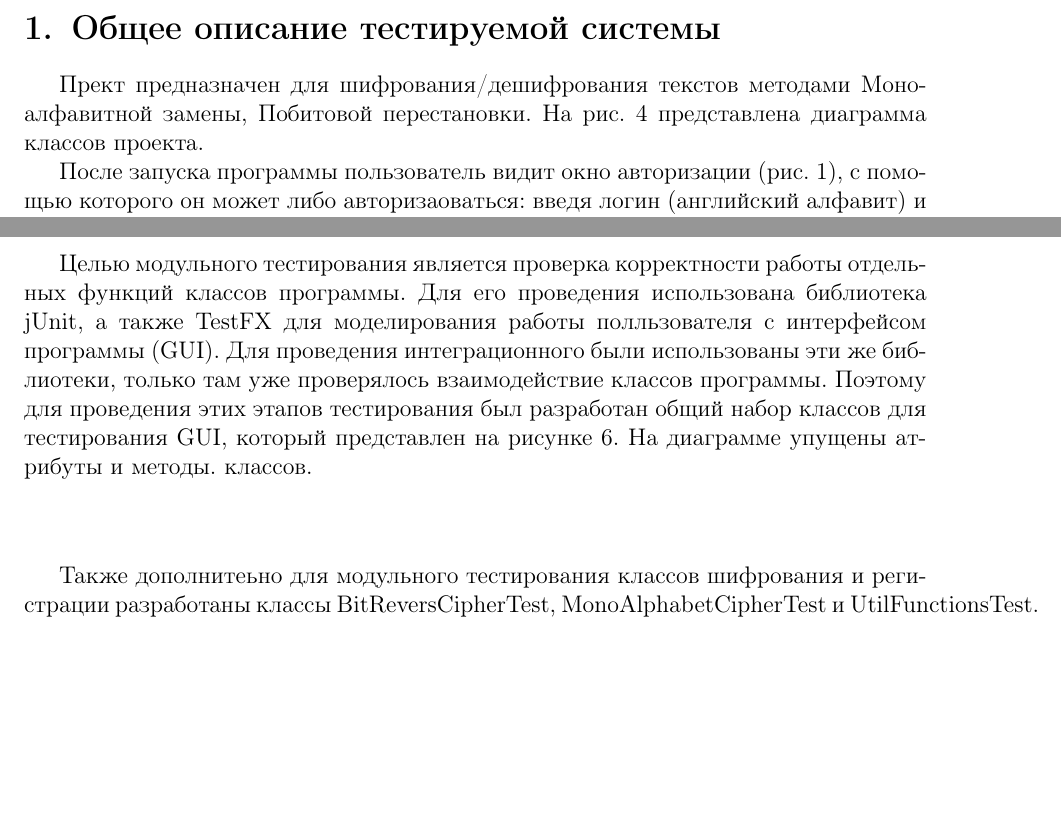
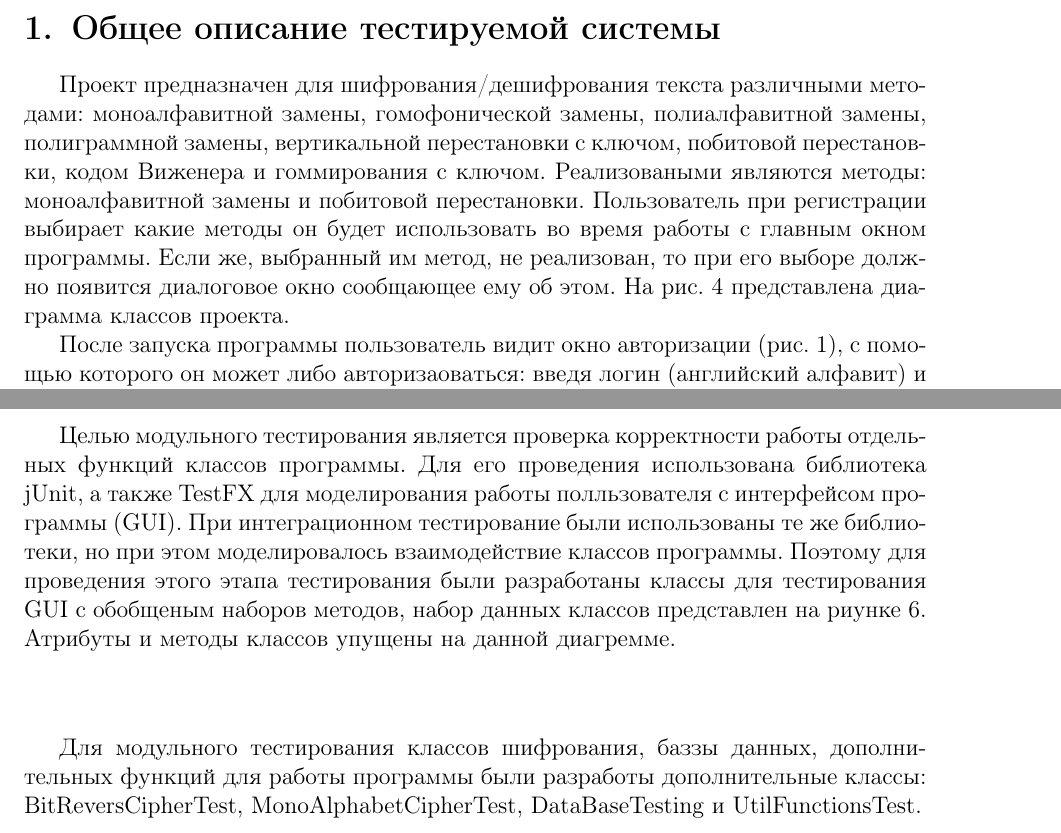
Before and after one commit to BolotinDaniil/RSATU2016_SoftwareTestingCourse, a LaTeX document (CP/report.tex): two parts of pages 3 and 7 of 38, joined at a grey line, cut so that both start at the same text, the shorter picture padded with empty space. Compiled offline with pdfLaTeX.

Commit message:
add description programm and fix unit testing description

```diff
--- a/CP/report.tex
+++ b/CP/report.tex
@@ -210,7 +210,8 @@
 
 \newpage\section{Общее описание тестируемой системы}
 
-Прект предназначен для шифрования/дешифрования текстов методами Моноалфавитной замены, Побитовой перестановки.
+Проект предназначен для шифрования/дешифрования текста различными методами: моноалфавитной замены, гомофонической замены, полиалфавитной замены, полиграммной замены, вертикальной перестановки с ключом,  побитовой перестановки, кодом Виженера и гоммирования с ключом. Реализоваными являются методы: моноалфавитной замены и побитовой перестановки.
+Пользователь при регистрации выбирает какие методы он будет использовать во время работы с главным окном программы. Если же, выбранный им метод, не реализован, то при его выборе должно появится диалоговое окно сообщающее ему об этом.
 На рис. \ref{fig:class_diagram} представлена  диаграмма классов проекта.
 
 \par После запуска программы пользователь видит окно авторизации (рис. \ref{fig:login_form}), с помощью которого он может либо авторизаоваться: введя логин (английский алфавит) и пароль; зарегистрироваться (рис. \ref{fig:registry_form}): введя информацию о себе и выбрав предпочтительные методы шифрования - представлены на интерфейсе двумя выпадающими списками (обязательными явлюятся поля: логин, пароль и методы шифрования, если в обоих выпадающих списках выбран один и тот же метод, то в БД попадает лишь один и пользователю будет доступна работа только с одним методом); либо же завершить работу с программой с помощью кнопки "Выход".
@@ -269,7 +270,7 @@
 \newpage \section{Модульное тестирование}
 \subsection{Общее описание}
 Целью модульного тестирования является проверка корректности работы отдельных функций классов программы.
-Для его проведения использована библиотека jUnit, а также TestFX для моделирования работы полльзователя с интерфейсом программы (GUI). Для проведения интеграционного были использованы эти же библиотеки, только там уже проверялось взаимодействие классов программы. Поэтому для проведения этих этапов тестирования был разработан общий набор классов для тестирования GUI, который представлен на рисунке \ref{fig:class_diagram_tests_gui}. На диаграмме упущены атрибуты и методы. классов.
+Для его проведения использована библиотека jUnit, а также TestFX для моделирования работы полльзователя с интерфейсом программы (GUI). При интеграционном тестирование были использованы те же библиотеки, но при этом моделировалось взаимодействие классов программы. Поэтому для проведения этого этапа тестирования были разработаны классы для тестирования GUI с обобщеным наборов методов, набор данных классов представлен на риунке \ref{fig:class_diagram_tests_gui}. Атрибуты и методы классов упущены на данной диагремме.
 
 \begin{center}
 	\begin{figure}[h!]
@@ -280,7 +281,7 @@
 	\end{figure}
 \end{center}
 
-Также дополнитеьно для модульного тестирования классов шифрования и регистрации разработаны классы BitReversCipherTest, MonoAlphabetCipherTest и UtilFunctionsTest.
+Для модульного тестирования классов шифрования, баззы данных, дополнительных функций для работы программы были разработы дополнительные классы: BitReversCipherTest, MonoAlphabetCipherTest, DataBaseTesting и UtilFunctionsTest.
 
 \newpage\subsection{Описание методов и тестов класса MonoAlphabetCipher}
 \subsubsection{Метод createOpenAlphabet}
```
Also changed, not shown: CP/report.tex (6 more changed lines).
